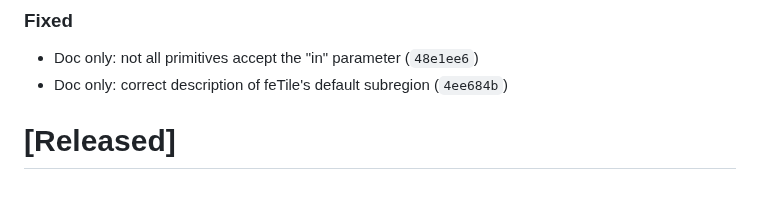
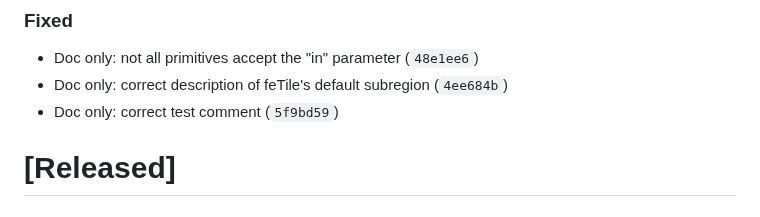
Before and after one commit to ChrisWhealy/svg-dom, a Markdown page: changelog.md, the part around the change. GitHub-like rendering.

Commit message:
Update changelog

```diff
--- a/changelog.md
+++ b/changelog.md
@@ -16,6 +16,7 @@ The format is based on [Keep a Changelog](https://keepachangelog.com/en/1.0.0/),
 
 - Doc only: not all primitives accept the "in" parameter (`48e1ee6`)
 - Doc only: correct description of feTile's default subregion (`4ee684b`)
+- Doc only: correct test comment (`5f9bd59`)
 
 # [Released]
 
```
